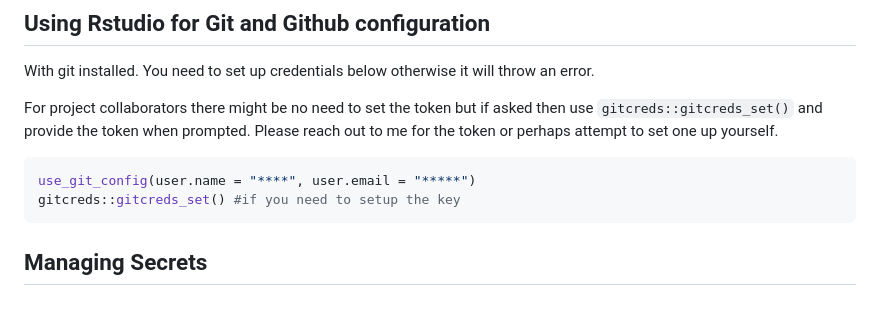
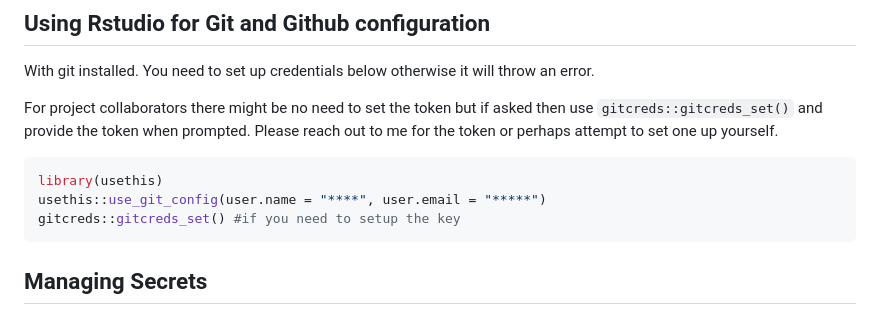
Before and after one commit to bhds2010/github_primer, a Markdown page: README.md, the part around the change printed below. Drawn GitHub-style.

Commit message:
added usethis to the document for setting up git.

````diff
--- a/README.md
+++ b/README.md
@@ -33,7 +33,8 @@ With git installed. You need to set up credentials below otherwise it will throw
 For project collaborators there might be no need to set the token but if asked then use `gitcreds::gitcreds_set()` and provide the token when prompted. Please reach out to me for the token or perhaps attempt to set one up yourself.
 
 ```r
-use_git_config(user.name = "****", user.email = "*****")
+library(usethis)
+usethis::use_git_config(user.name = "****", user.email = "*****")
 gitcreds::gitcreds_set() #if you need to setup the key
 ```
 
````
Also changed, not shown: other parts of README.md (+1 -0 lines).
